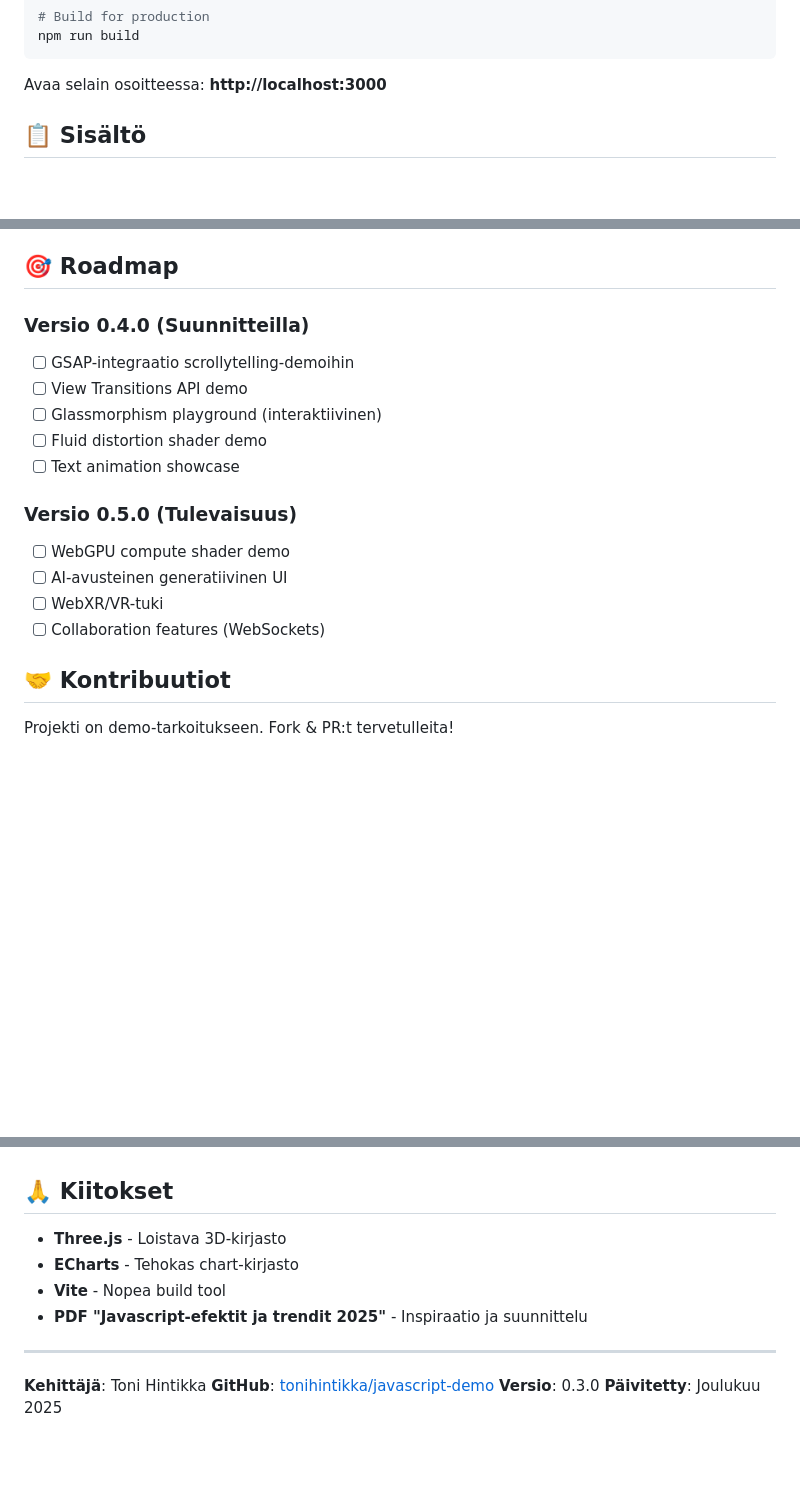
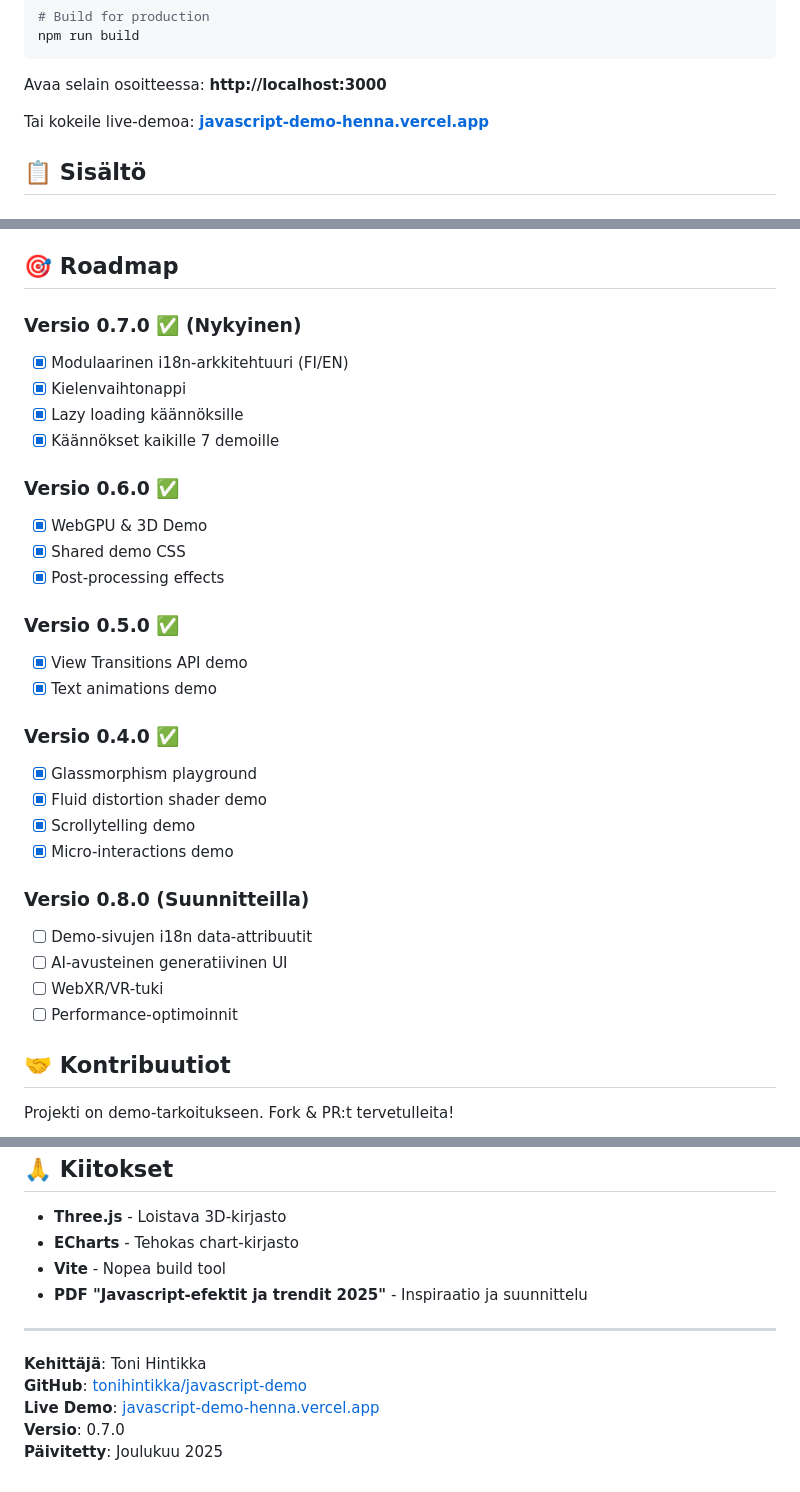
Before and after one commit to tonihintikka/javascript-demo, a Markdown page: README.md, 3 parts joined by grey strips. Rendered like a GitHub page; blank space fills up the shorter version.

````diff
--- a/README.md
+++ b/README.md
@@ -20,6 +23,8 @@ npm run build
 ```
 
 Avaa selain osoitteessa: **http://localhost:3000**
+
+Tai kokeile live-demoa: **[javascript-demo-henna.vercel.app](https://javascript-demo-henna.vercel.app)**
 
 ## 📋 Sisältö
 
@@ -231,18 +281,32 @@ Lisää dokumentaatiota löytyy:
 
 ## 🎯 Roadmap
 
-### Versio 0.4.0 (Suunnitteilla)
-- [ ] GSAP-integraatio scrollytelling-demoihin
-- [ ] View Transitions API demo
-- [ ] Glassmorphism playground (interaktiivinen)
-- [ ] Fluid distortion shader demo
-- [ ] Text animation showcase
+### Versio 0.7.0 ✅ (Nykyinen)
+- [x] Modulaarinen i18n-arkkitehtuuri (FI/EN)
+- [x] Kielenvaihtonappi
+- [x] Lazy loading käännöksille
+- [x] Käännökset kaikille 7 demoille
 
-### Versio 0.5.0 (Tulevaisuus)
-- [ ] WebGPU compute shader demo
+### Versio 0.6.0 ✅
+- [x] WebGPU & 3D Demo
+- [x] Shared demo CSS
+- [x] Post-processing effects
+
+### Versio 0.5.0 ✅
+- [x] View Transitions API demo
+- [x] Text animations demo
+
+### Versio 0.4.0 ✅
+- [x] Glassmorphism playground
+- [x] Fluid distortion shader demo
+- [x] Scrollytelling demo
+- [x] Micro-interactions demo
+
+### Versio 0.8.0 (Suunnitteilla)
+- [ ] Demo-sivujen i18n data-attribuutit
 - [ ] AI-avusteinen generatiivinen UI
 - [ ] WebXR/VR-tuki
-- [ ] Collaboration features (WebSockets)
+- [ ] Performance-optimoinnit
 
 ## 🤝 Kontribuutiot
 
@@ -270,5 +334,6 @@ MIT License - Vapaa käyttöön ja muokkaukseen
 
 **Kehittäjä**: Toni Hintikka
 **GitHub**: [tonihintikka/javascript-demo](https://github.com/tonihintikka/javascript-demo)
-**Versio**: 0.3.0
+**Live Demo**: [javascript-demo-henna.vercel.app](https://javascript-demo-henna.vercel.app)
+**Versio**: 0.7.0
 **Päivitetty**: Joulukuu 2025
````
Also changed, not shown: other parts of README.md (+51 -3 lines).
